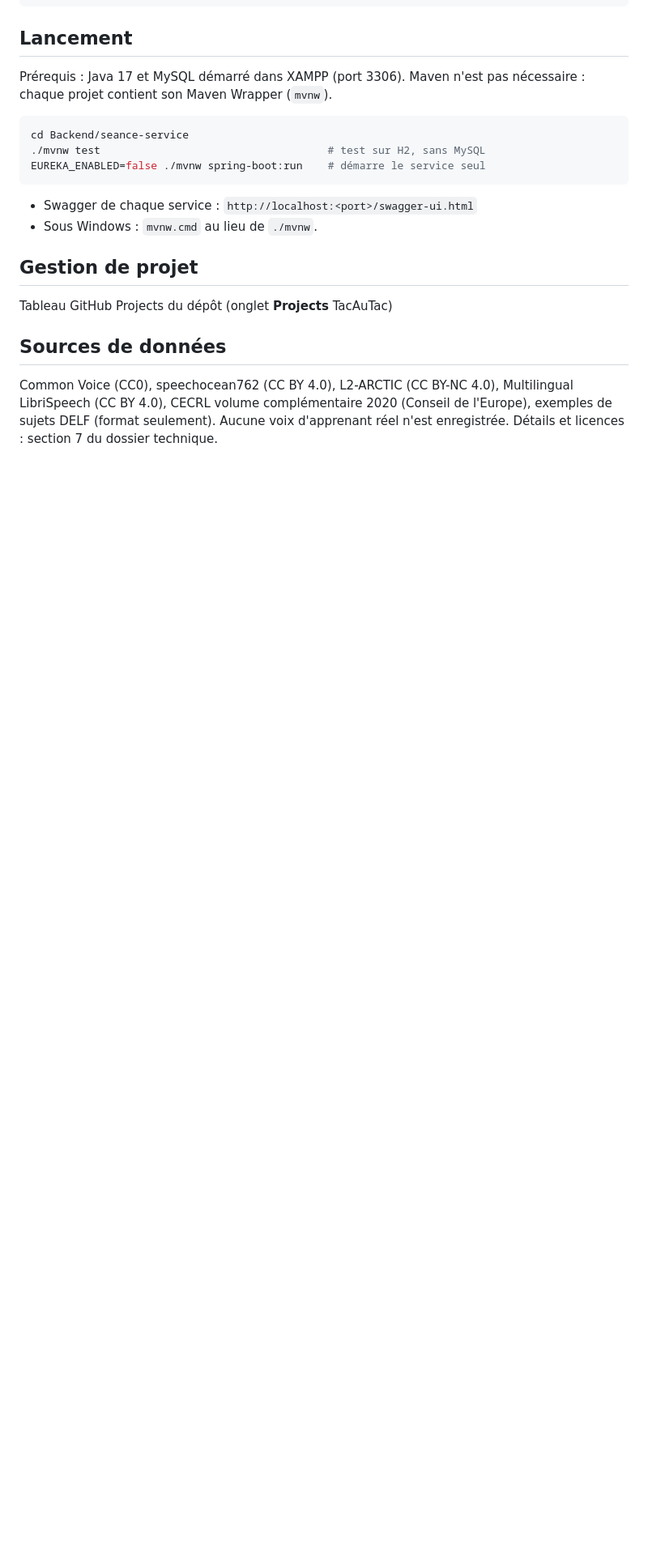
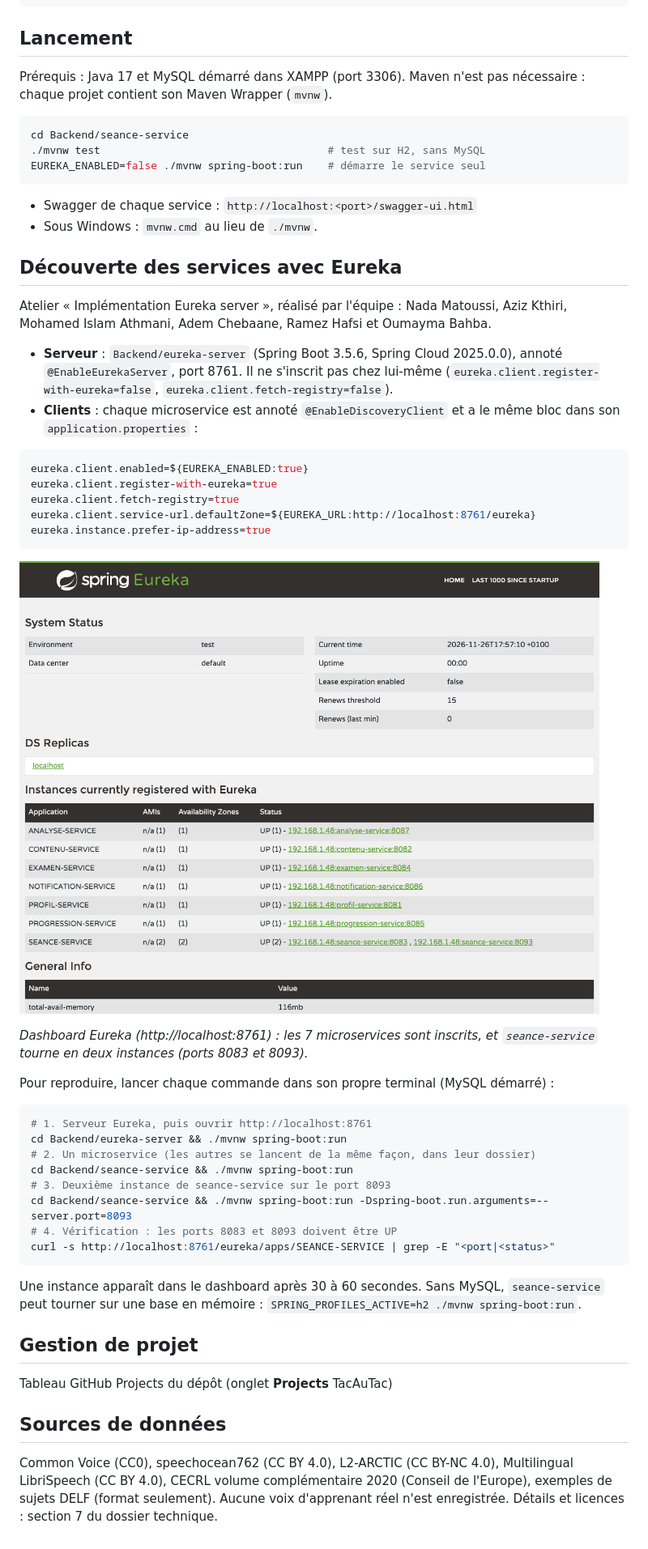
Before and after one commit to ixlemdev/TacAuTac-4SSA6, a Markdown page: README.md, the part around one of its changes. Shown at 81% size. GitHub-like rendering; pictures changed too: Documentation/captures/eureka-dashboard.png (added); blank space fills up the shorter version.

Commit message:
- ajout d'une section eureka dans le readme avec la capture du dashboard
- correction du tableau des membres qui ne s'affichait pas
- correction des liens vers les fiches des services

````diff
--- a/README.md
+++ b/README.md
@@ -71,6 +73,40 @@ EUREKA_ENABLED=false ./mvnw spring-boot:run    # démarre le service seul
 - Swagger de chaque service : `http://localhost:<port>/swagger-ui.html`
 - Sous Windows : `mvnw.cmd` au lieu de `./mvnw`.
 
+## Découverte des services avec Eureka
+
+Atelier « Implémentation Eureka server », réalisé par l'équipe : Nada Matoussi, Aziz Kthiri, Mohamed Islam Athmani, Adem Chebaane, Ramez Hafsi et Oumayma Bahba.
+
+- **Serveur** : `Backend/eureka-server` (Spring Boot 3.5.6, Spring Cloud 2025.0.0), annoté `@EnableEurekaServer`, port 8761. Il ne s'inscrit pas chez lui-même (`eureka.client.register-with-eureka=false`, `eureka.client.fetch-registry=false`).
+- **Clients** : chaque microservice est annoté `@EnableDiscoveryClient` et a le même bloc dans son `application.properties` :
+
+```properties
+eureka.client.enabled=${EUREKA_ENABLED:true}
+eureka.client.register-with-eureka=true
+eureka.client.fetch-registry=true
+eureka.client.service-url.defaultZone=${EUREKA_URL:http://localhost:8761/eureka}
+eureka.instance.prefer-ip-address=true
+```
+
+![Dashboard Eureka](Documentation/captures/eureka-dashboard.png)
+
+*Dashboard Eureka (http://localhost:8761) : les 7 microservices sont inscrits, et `seance-service` tourne en deux instances (ports 8083 et 8093).*
+
+Pour reproduire, lancer chaque commande dans son propre terminal (MySQL démarré) :
+
+```bash
+# 1. Serveur Eureka, puis ouvrir http://localhost:8761
+cd Backend/eureka-server && ./mvnw spring-boot:run
+# 2. Un microservice (les autres se lancent de la même façon, dans leur dossier)
+cd Backend/seance-service && ./mvnw spring-boot:run
+# 3. Deuxième instance de seance-service sur le port 8093
+cd Backend/seance-service && ./mvnw spring-boot:run -Dspring-boot.run.arguments=--server.port=8093
+# 4. Vérification : les ports 8083 et 8093 doivent être UP
+curl -s http://localhost:8761/eureka/apps/SEANCE-SERVICE | grep -E "<port|<status>"
+```
+
+Une instance apparaît dans le dashboard après 30 à 60 secondes. Sans MySQL, `seance-service` peut tourner sur une base en mémoire : `SPRING_PROFILES_ACTIVE=h2 ./mvnw spring-boot:run`.
+
 
 ## Gestion de projet
 
````
Also changed, not shown: other parts of README.md (+11 -9 lines).
